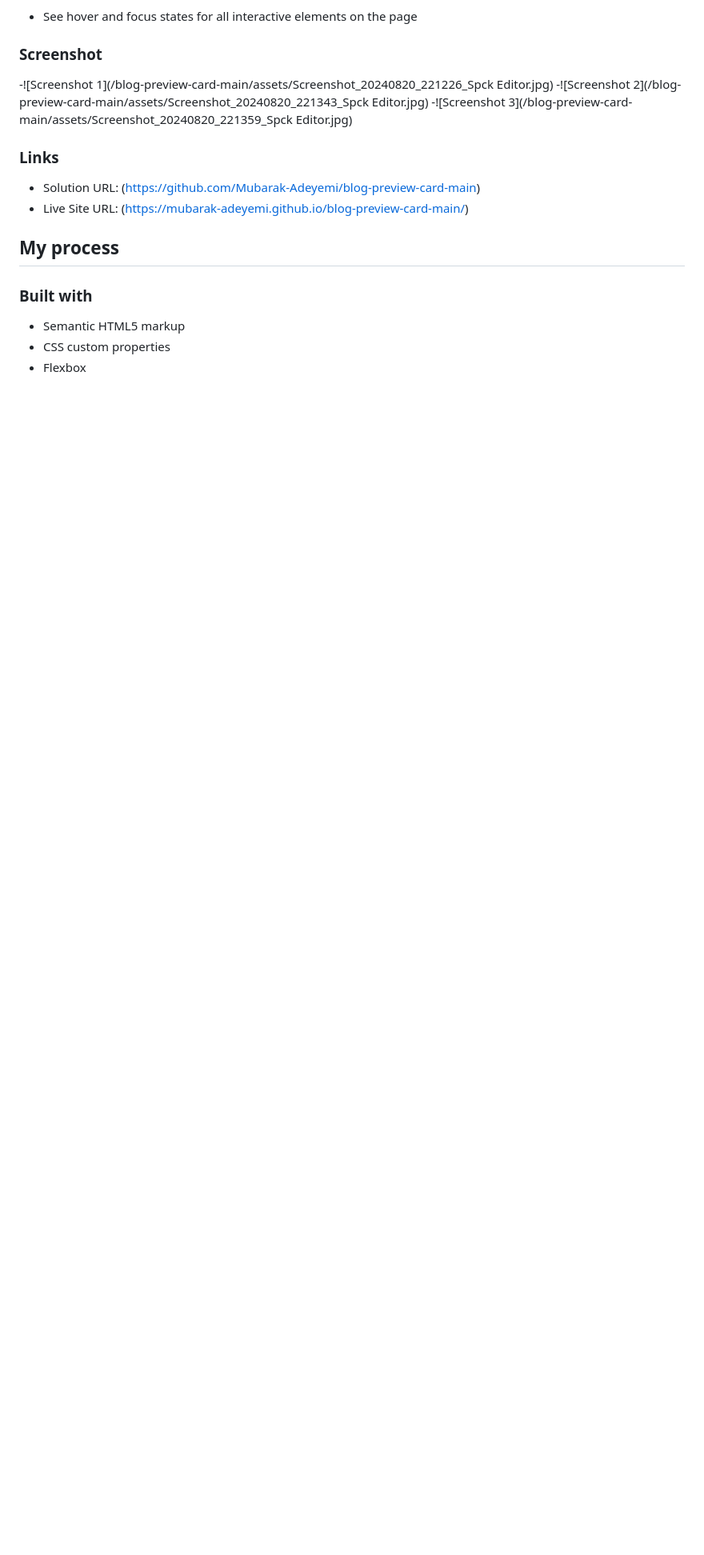
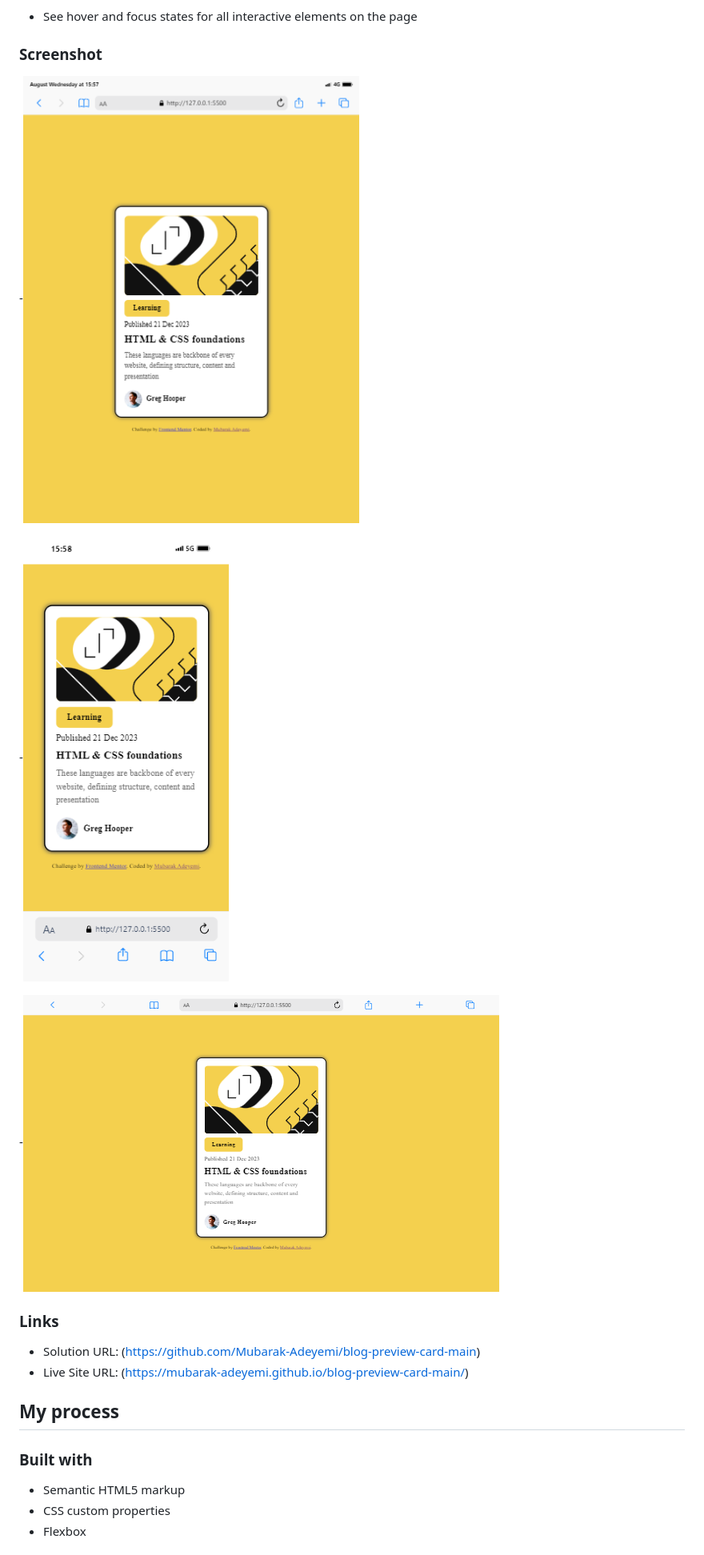
Before and after one commit to Mubarak-Adeyemi/blog-preview-card-main, a Markdown page: README.md, the part around the change. Shown at 80% size. Drawn GitHub-style; pictures changed too: assets/Macbook-Air-127.0.0.1.png (added), assets/iPad-Mini-127.0.0.1.png (added), assets/iPhone-13-Mini-127.0.0.1.png (added); blank space fills up the shorter version.

Commit message:
Adjustment on responsiveness

```diff
--- a/README.md
+++ b/README.md
@@ -29,10 +29,11 @@ Users should be able to:
 
 ### Screenshot
 
--![Screenshot 1](/blog-preview-card-main/assets/Screenshot_20240820_221226_Spck
-Editor.jpg) -![Screenshot 2](/blog-preview-card-main/assets/Screenshot_20240820_221343_Spck
-Editor.jpg) -![Screenshot 3](/blog-preview-card-main/assets/Screenshot_20240820_221359_Spck
-Editor.jpg)
+-![Screenshot 1](./assets/iPad-Mini-127.0.0.1.png)
+
+-![Screenshot 2](./assets/iPhone-13-Mini-127.0.0.1.png)
+
+-![Screenshot 3](./assets/Macbook-Air-127.0.0.1.png)
 
 ### Links
 
```
Also changed, not shown: assets/Screenshot_20240820_221226_Spck Editor.jpg (deleted), assets/Screenshot_20240820_221343_Spck Editor.jpg (deleted), assets/Screenshot_20240820_221359_Spck Editor.jpg (deleted), 1 other file.
